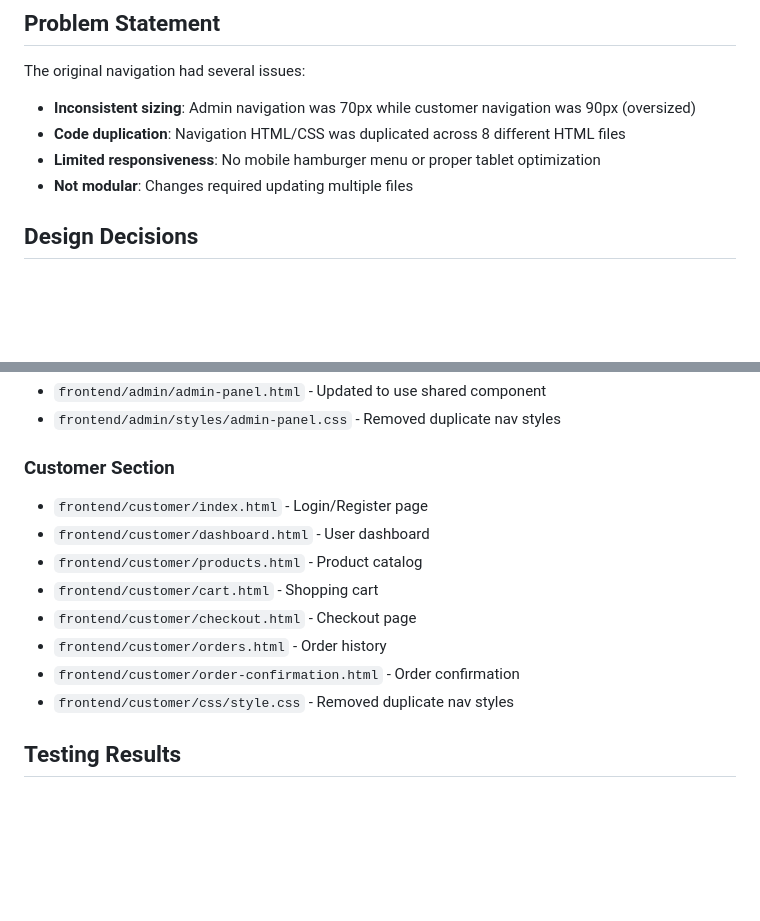
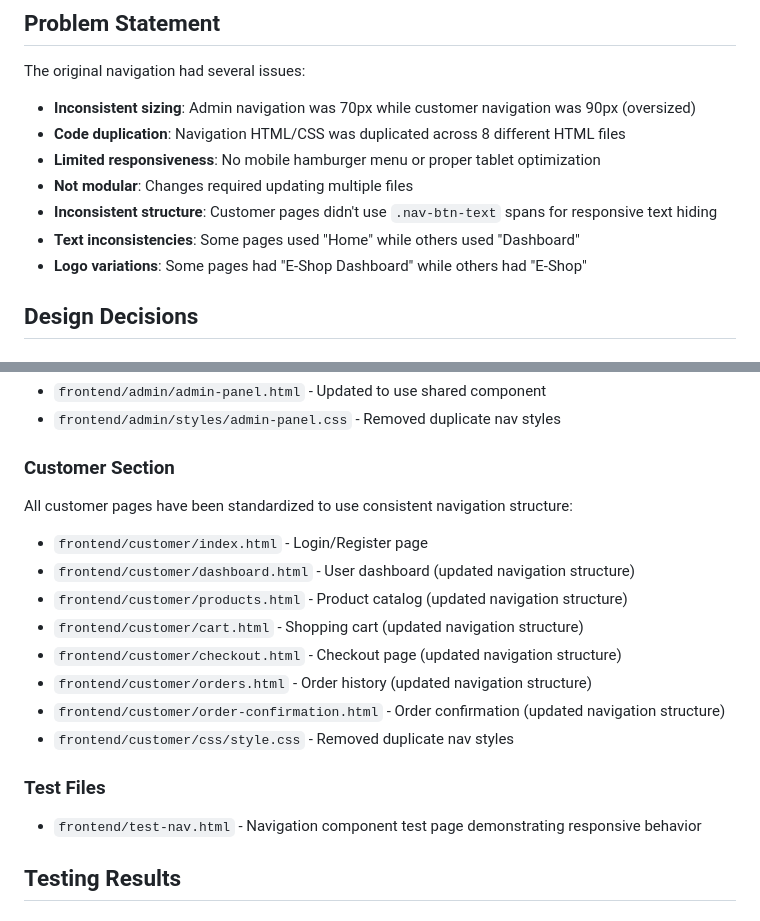
Before and after one commit to justinloleng/ecommerce, a Markdown page: NAVIGATION_REDESIGN.md, 2 parts joined by grey strips. GitHub-like rendering; blank space fills up the shorter version.

```diff
--- a/NAVIGATION_REDESIGN.md
+++ b/NAVIGATION_REDESIGN.md
@@ -9,6 +9,9 @@ The original navigation had several issues:
 - **Code duplication**: Navigation HTML/CSS was duplicated across 8 different HTML files
 - **Limited responsiveness**: No mobile hamburger menu or proper tablet optimization
 - **Not modular**: Changes required updating multiple files
+- **Inconsistent structure**: Customer pages didn't use `.nav-btn-text` spans for responsive text hiding
+- **Text inconsistencies**: Some pages used "Home" while others used "Dashboard"
+- **Logo variations**: Some pages had "E-Shop Dashboard" while others had "E-Shop"
 
 ## Design Decisions
 
@@ -103,14 +106,18 @@ The `nav-component.js` file provides:
 - `frontend/admin/styles/admin-panel.css` - Removed duplicate nav styles
 
 ### Customer Section
+All customer pages have been standardized to use consistent navigation structure:
 - `frontend/customer/index.html` - Login/Register page
-- `frontend/customer/dashboard.html` - User dashboard
-- `frontend/customer/products.html` - Product catalog
-- `frontend/customer/cart.html` - Shopping cart
-- `frontend/customer/checkout.html` - Checkout page
-- `frontend/customer/orders.html` - Order history
-- `frontend/customer/order-confirmation.html` - Order confirmation
+- `frontend/customer/dashboard.html` - User dashboard (updated navigation structure)
+- `frontend/customer/products.html` - Product catalog (updated navigation structure)
+- `frontend/customer/cart.html` - Shopping cart (updated navigation structure)
+- `frontend/customer/checkout.html` - Checkout page (updated navigation structure)
+- `frontend/customer/orders.html` - Order history (updated navigation structure)
+- `frontend/customer/order-confirmation.html` - Order confirmation (updated navigation structure)
 - `frontend/customer/css/style.css` - Removed duplicate nav styles
+
+### Test Files
+- `frontend/test-nav.html` - Navigation component test page demonstrating responsive behavior
 
 ## Testing Results
 
```
Also changed, not shown: other parts of NAVIGATION_REDESIGN.md (+43 -1 lines).
